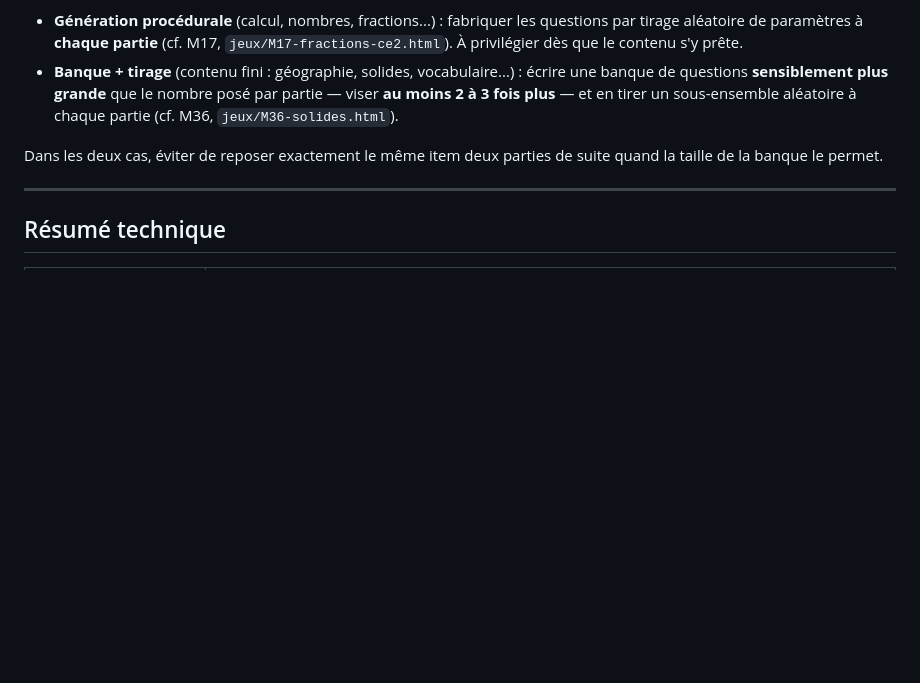
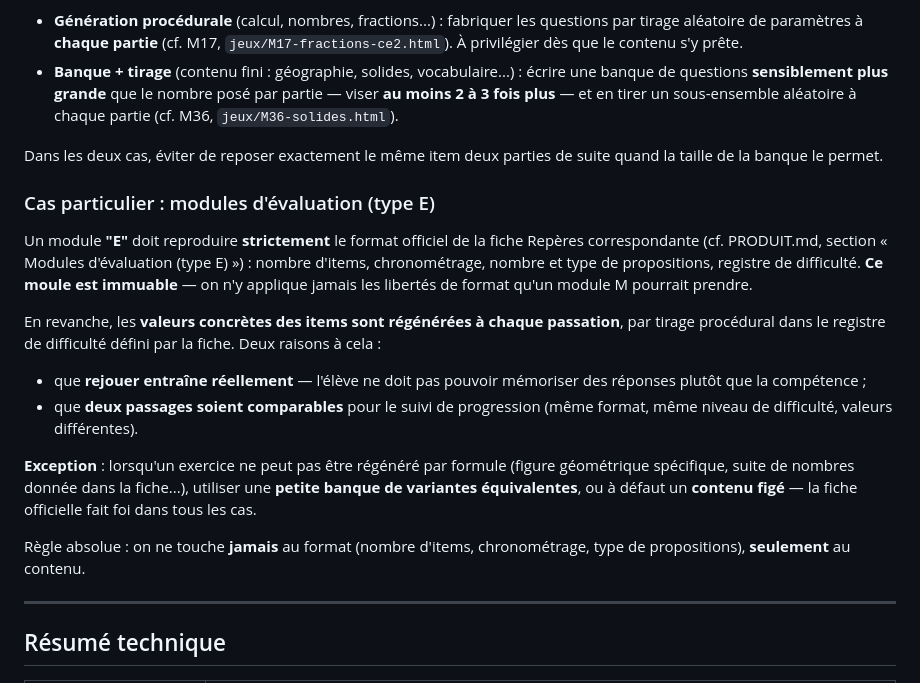
Before and after one commit to cyrillesa-creator/mayeutik, a Markdown page: CHARTE.md, the part around the change. Drawn GitHub-style; blank space fills up the shorter version.

Commit message:
charte: cas particulier des modules E pour la randomisation

```diff
--- a/CHARTE.md
+++ b/CHARTE.md
@@ -383,6 +383,18 @@ Une partie ne doit pas reproduire la même série de questions que la précéden
 
 Dans les deux cas, éviter de reposer exactement le même item deux parties de suite quand la taille de la banque le permet.
 
+### Cas particulier : modules d'évaluation (type E)
+
+Un module **"E"** doit reproduire **strictement** le format officiel de la fiche Repères correspondante (cf. PRODUIT.md, section « Modules d'évaluation (type E) ») : nombre d'items, chronométrage, nombre et type de propositions, registre de difficulté. **Ce moule est immuable** — on n'y applique jamais les libertés de format qu'un module M pourrait prendre.
+
+En revanche, les **valeurs concrètes des items sont régénérées à chaque passation**, par tirage procédural dans le registre de difficulté défini par la fiche. Deux raisons à cela :
+- que **rejouer entraîne réellement** — l'élève ne doit pas pouvoir mémoriser des réponses plutôt que la compétence ;
+- que **deux passages soient comparables** pour le suivi de progression (même format, même niveau de difficulté, valeurs différentes).
+
+**Exception** : lorsqu'un exercice ne peut pas être régénéré par formule (figure géométrique spécifique, suite de nombres donnée dans la fiche...), utiliser une **petite banque de variantes équivalentes**, ou à défaut un **contenu figé** — la fiche officielle fait foi dans tous les cas.
+
+Règle absolue : on ne touche **jamais** au format (nombre d'items, chronométrage, type de propositions), **seulement** au contenu.
+
 ---
 
 ## Résumé technique
```
